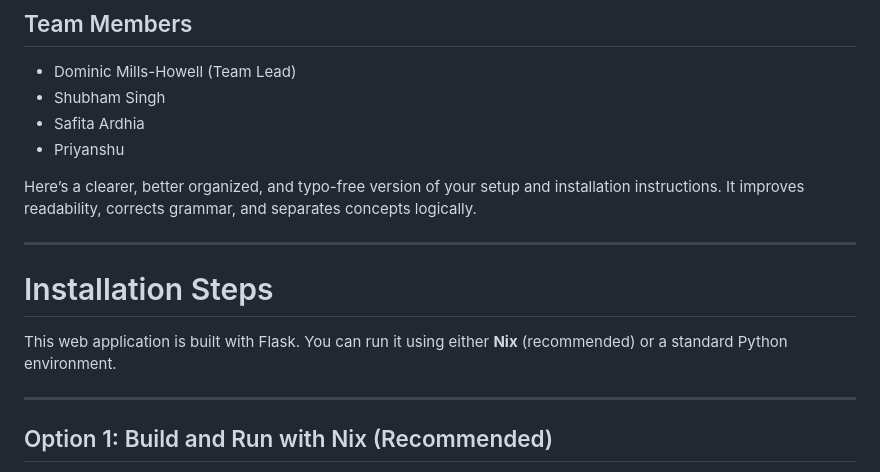
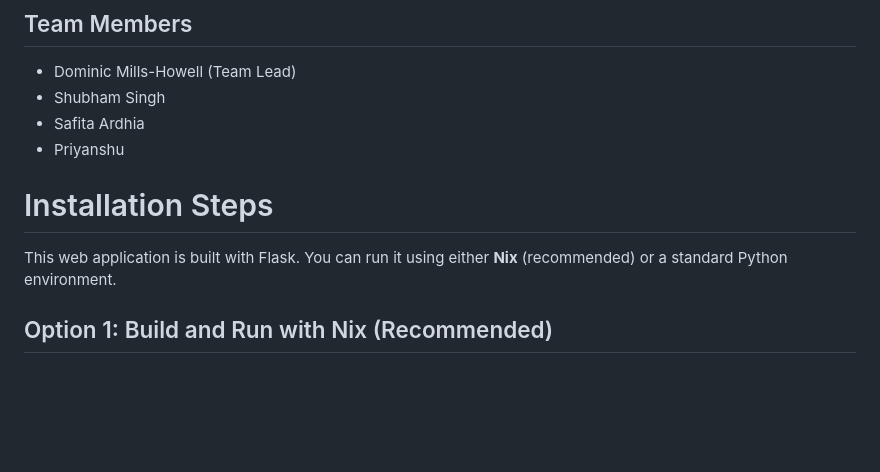
Before and after one commit to DMills27/climate-adapt-app, a Markdown page: README.md, the part around the change printed below. Rendered like a GitHub page; blank space fills up the shorter version.

Commit message:
updated installation instructions

```diff
--- a/README.md
+++ b/README.md
@@ -6,15 +6,9 @@
 - Safita Ardhia
 - Priyanshu
 
-Here’s a clearer, better organized, and typo-free version of your setup and installation instructions. It improves readability, corrects grammar, and separates concepts logically.
-
----
-
 # Installation Steps
 
 This web application is built with Flask. You can run it using either **Nix** (recommended) or a standard Python environment.
-
----
 
 ## Option 1: Build and Run with Nix (Recommended)
 
```
Also changed, not shown: other parts of README.md (+0 -2 lines).
